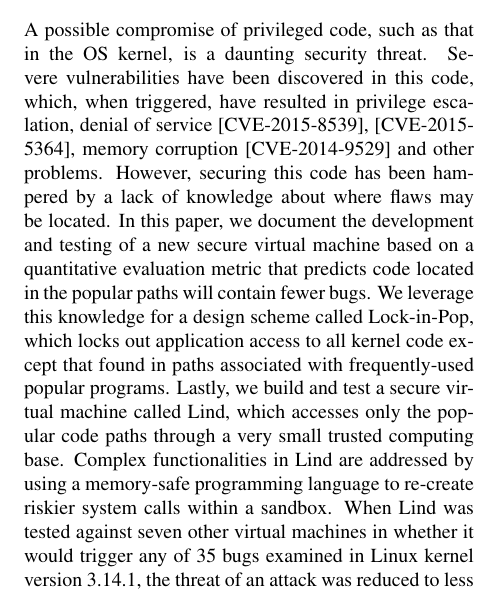
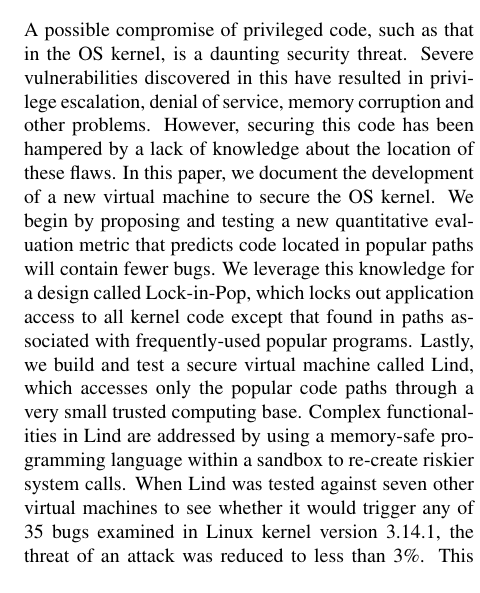
Before and after one commit to detectivelyw/lind_paper_osdi16, a LaTeX document (paper.tex, which reads abstract.tex): part of one column of page 1 of 15, cut so that both start at the same text. Compiled offline with pdfLaTeX; a LaTeX package or settings file that is missing is left out.

Commit message:
abstract

```diff
--- a/abstract.tex
+++ b/abstract.tex
@@ -1,20 +1,20 @@
 \subsection*{Abstract}
 A possible compromise of privileged code, such as that in the OS kernel, is a
-daunting security threat. Severe vulnerabilities have been discovered in this
-code, which, when triggered, have resulted in privilege escalation,
-denial of service [CVE-2015-8539], [CVE-2015-5364], memory corruption
- [CVE-2014-9529] and other problems. However, securing this code has been hampered
-  by a lack of knowledge about where flaws may be located. In this paper, we
- document the development and testing of a new secure virtual
- machine based on a quantitative evaluation metric that predicts code located
-  in the popular paths will contain fewer bugs. We leverage this knowledge
-  for a design scheme called  Lock-in-Pop, which locks out application access
+daunting security threat. Severe vulnerabilities discovered in this
+have resulted in privilege escalation, denial of service, memory corruption and
+ other problems. However, securing this code has been hampered
+  by a lack of knowledge about the location of these flaws. In this paper, we
+ document the development of a new virtual
+ machine to secure the OS kernel. We begin by proposing and testing a new
+ quantitative evaluation metric that predicts code located
+  in popular paths will contain fewer bugs. We leverage this knowledge
+  for a design called  Lock-in-Pop, which locks out application access
  to all kernel code except that found in paths associated with frequently-used
  popular programs. Lastly, we build and test a secure virtual machine called Lind,
   which accesses only the popular code paths through a very small trusted computing
    base. Complex functionalities in Lind are addressed by using a memory-safe
-    programming language to re-create riskier system calls within a sandbox.
-  When Lind was tested against seven other virtual machines in whether it would
+    programming language within a sandbox to re-create riskier system calls.
+  When Lind was tested against seven other virtual machines to see whether it would
    trigger any of 35 bugs examined in Linux kernel version 3.14.1, the threat of
     an attack was reduced to less than 3\%. This result is about an order of
     magnitude better than existing systems like VirtualBox (40\%), VMWare Workstation
```
